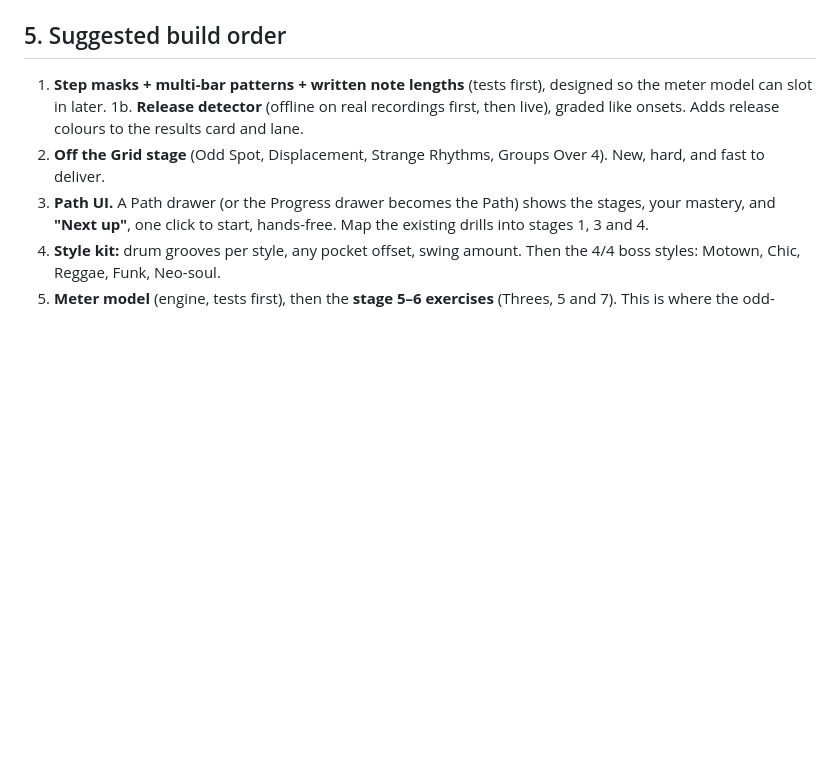
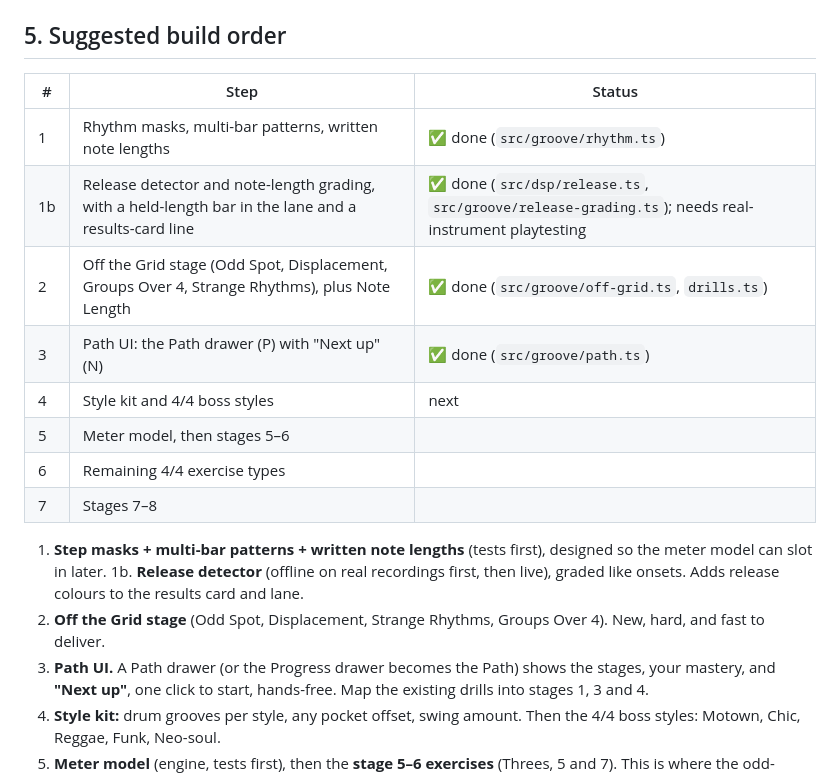
Before and after one commit to pokowaka/groove-lock, a Markdown page: TIME_PATH.md, the part around the change. Rendered like a GitHub page; blank space fills up the shorter version.

```diff
--- a/TIME_PATH.md
+++ b/TIME_PATH.md
@@ -139,6 +139,17 @@ Every stage ends with a style groove, the **"boss level"**, where its skill turn
 
 ## 5. Suggested build order
 
+| # | Step | Status |
+|---|---|---|
+| 1 | Rhythm masks, multi-bar patterns, written note lengths | ✅ done (`src/groove/rhythm.ts`) |
+| 1b | Release detector and note-length grading, with a held-length bar in the lane and a results-card line | ✅ done (`src/dsp/release.ts`, `src/groove/release-grading.ts`); needs real-instrument playtesting |
+| 2 | Off the Grid stage (Odd Spot, Displacement, Groups Over 4, Strange Rhythms), plus Note Length | ✅ done (`src/groove/off-grid.ts`, `drills.ts`) |
+| 3 | Path UI: the Path drawer (P) with "Next up" (N) | ✅ done (`src/groove/path.ts`) |
+| 4 | Style kit and 4/4 boss styles | next |
+| 5 | Meter model, then stages 5–6 | |
+| 6 | Remaining 4/4 exercise types | |
+| 7 | Stages 7–8 | |
+
 1. **Step masks + multi-bar patterns + written note lengths** (tests first), designed so the meter model can slot in later.
 1b. **Release detector** (offline on real recordings first, then live), graded like onsets. Adds release colours to the results card and lane.
 2. **Off the Grid stage** (Odd Spot, Displacement, Strange Rhythms, Groups Over 4). New, hard, and fast to deliver.
```
Also changed, not shown: UX_VISION.md (+8 -0 lines).
